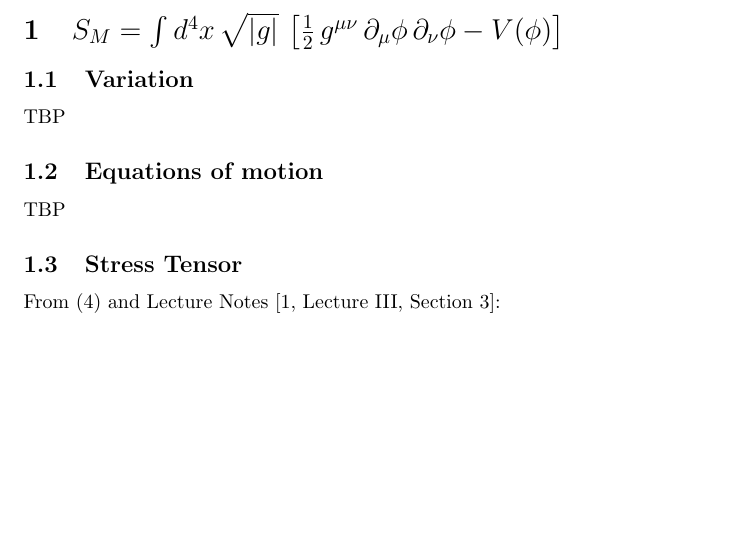
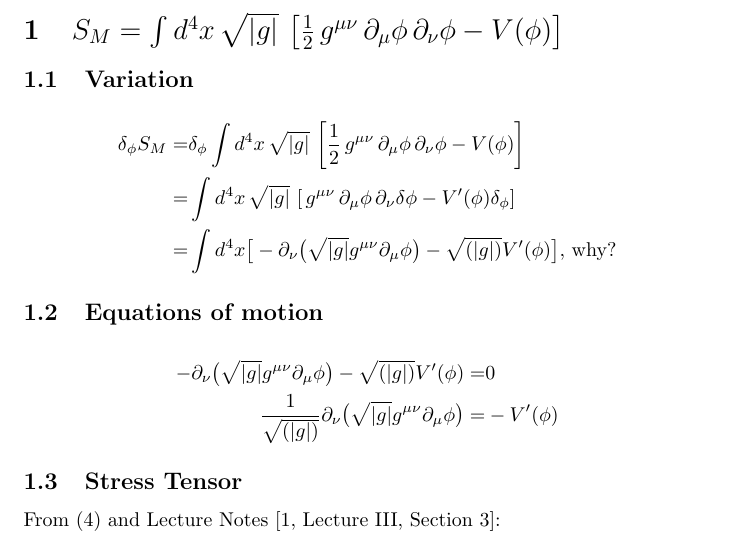
Before and after one commit to weka511/gr, a LaTeX paper (GR Problem 3-2.tex): part of page 1 of 2, cut so that both start at the same text, the shorter picture padded with empty space. Compiled offline with pdfLaTeX.

Commit message:
Filled in 1st hald part 2

```diff
--- a/GR Problem 3-2.tex
+++ b/GR Problem 3-2.tex
@@ -29,9 +29,16 @@ Ran out of time.
 
 \section{$S_M = \int d^4x \, \sqrt{|g|} \, \left[\frac12 \, g^{\mu\nu} \, \partial_\mu \phi \, \partial_\nu \phi - V(\phi)\right]$}
 \subsection{Variation}
-TBP
+\begin{align*}
+\delta_{\phi} S_M =& \delta_{\phi} \int d^4x \, \sqrt{|g|} \, \left[\frac{1}{2} \, g^{\mu\nu} \, \partial_\mu \phi \, \partial_\nu \phi - V(\phi)\right]\\
+=&  \int d^4x \, \sqrt{|g|} \, \left[ \, g^{\mu\nu} \, \partial_\mu \phi \, \partial_\nu \delta \phi - V'(\phi) \delta_{\phi} \right]\\
+=& \int d^4x \big[ -\partial_\nu \big(\sqrt{|g|} g^{\mu\nu} \partial_\mu \phi\big) - \sqrt{(|g|)} V'(\phi)\big] \text{, why?}
+\end{align*}
 \subsection{Equations of motion}
-TBP
+\begin{align*}
+-\partial_\nu \big(\sqrt{|g|} g^{\mu\nu} \partial_\mu \phi\big) - \sqrt{(|g|)} V'(\phi)=&0\\
+\frac{1}{\sqrt{(|g|)}} \partial_\nu \big(\sqrt{|g|} g^{\mu\nu} \partial_\mu \phi\big) =& -  V'(\phi)
+\end{align*}
 \subsection{Stress Tensor} \label{subseq:StressTensor}
 From (\ref{eq:a}) and Lecture Notes \cite[Lecture III, Section 3]{akhmedev2016}:
 \begin{equation}
```
